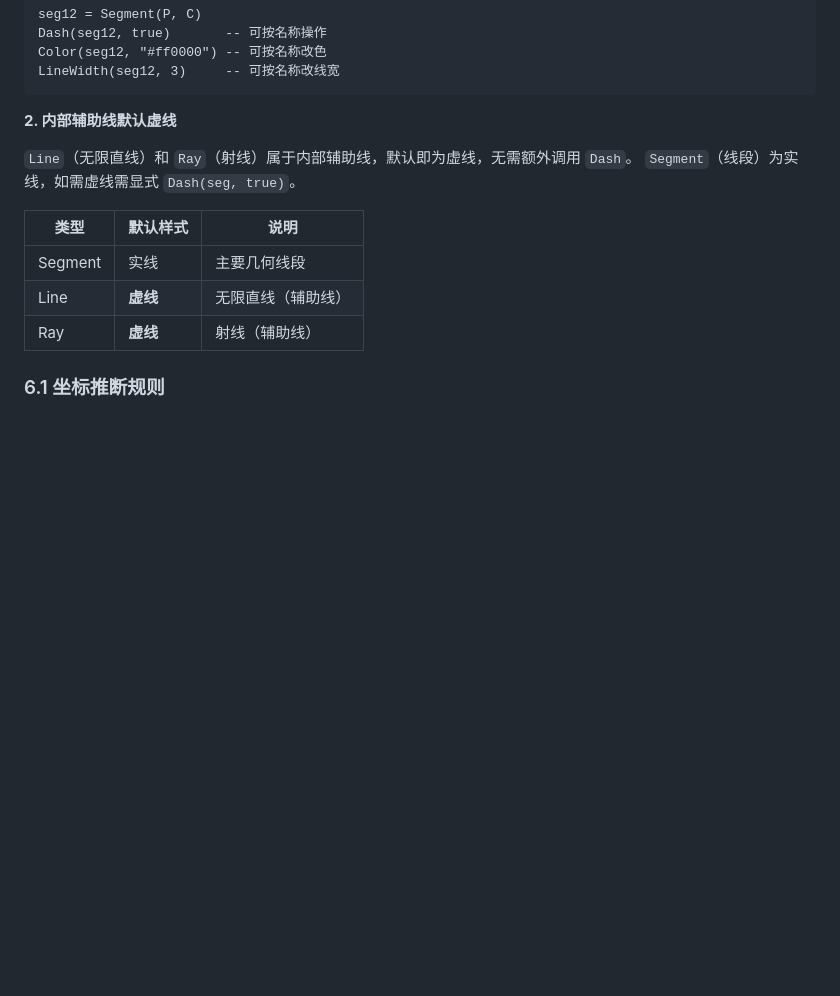
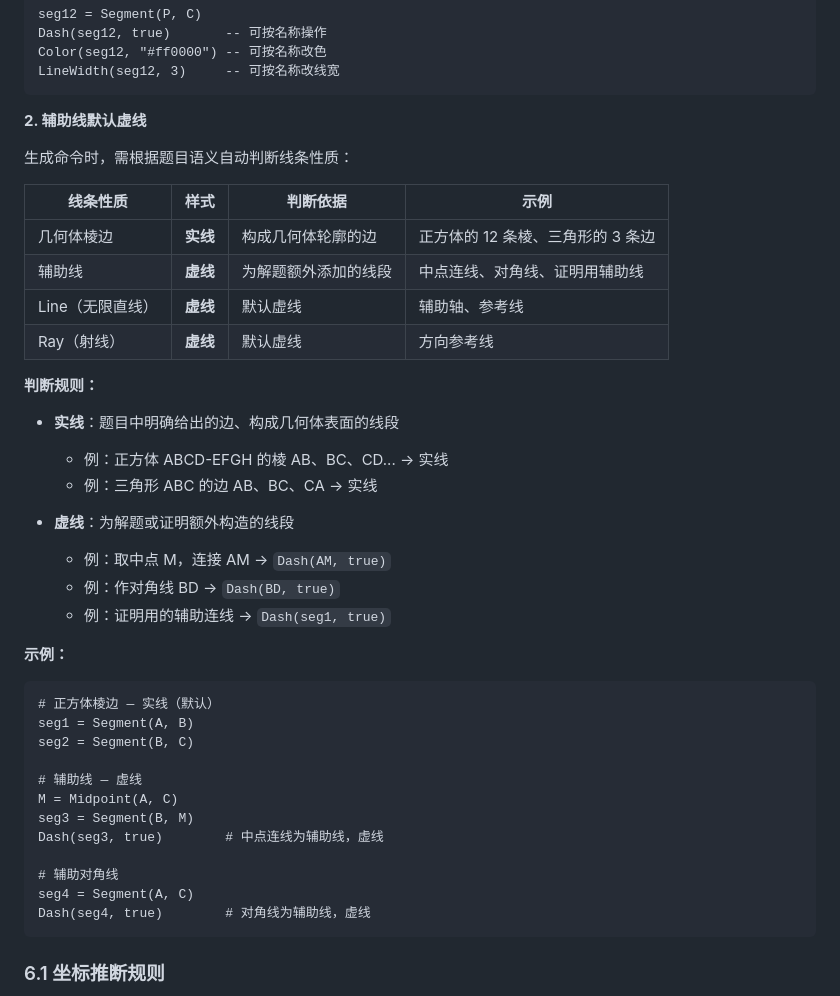
Before and after one commit to dna1211/math-geo-constructor, a Markdown page: docs/几何命令生成规则.md, the part around the change. Rendered like a GitHub page; blank space fills up the shorter version.

Commit message:
docs: 辅助线虚线规则 - AI自动判断几何体棱边vs辅助线
Co-Authored-By: Claude <noreply@anthropic.com>

````diff
--- a/docs/几何命令生成规则.md
+++ b/docs/几何命令生成规则.md
@@ -244,16 +244,43 @@ Color(seg12, "#ff0000") -- 可按名称改色
 LineWidth(seg12, 3)     -- 可按名称改线宽
 ```
 
-**2. 内部辅助线默认虚线**
+**2. 辅助线默认虚线**
 
-`Line`（无限直线）和 `Ray`（射线）属于内部辅助线，默认即为虚线，无需额外调用 `Dash`。
-`Segment`（线段）为实线，如需虚线需显式 `Dash(seg, true)`。
+生成命令时，需根据题目语义自动判断线条性质：
 
-| 类型 | 默认样式 | 说明 |
-|------|----------|------|
-| Segment | 实线 | 主要几何线段 |
-| Line | **虚线** | 无限直线（辅助线） |
-| Ray | **虚线** | 射线（辅助线） |
+| 线条性质 | 样式 | 判断依据 | 示例 |
+|----------|------|----------|------|
+| 几何体棱边 | **实线** | 构成几何体轮廓的边 | 正方体的 12 条棱、三角形的 3 条边 |
+| 辅助线 | **虚线** | 为解题额外添加的线段 | 中点连线、对角线、证明用辅助线 |
+| Line（无限直线） | **虚线** | 默认虚线 | 辅助轴、参考线 |
+| Ray（射线） | **虚线** | 默认虚线 | 方向参考线 |
+
+**判断规则：**
+
+- **实线**：题目中明确给出的边、构成几何体表面的线段
+  - 例：正方体 ABCD-EFGH 的棱 AB、BC、CD... → 实线
+  - 例：三角形 ABC 的边 AB、BC、CA → 实线
+
+- **虚线**：为解题或证明额外构造的线段
+  - 例：取中点 M，连接 AM → `Dash(AM, true)`
+  - 例：作对角线 BD → `Dash(BD, true)`
+  - 例：证明用的辅助连线 → `Dash(seg1, true)`
+
+**示例：**
+```
+# 正方体棱边 — 实线（默认）
+seg1 = Segment(A, B)
+seg2 = Segment(B, C)
+
+# 辅助线 — 虚线
+M = Midpoint(A, C)
+seg3 = Segment(B, M)
+Dash(seg3, true)        # 中点连线为辅助线，虚线
+
+# 辅助对角线
+seg4 = Segment(A, C)
+Dash(seg4, true)        # 对角线为辅助线，虚线
+```
 
 ### 6.1 坐标推断规则
 - [ ] 当用户说"上方 N 个单位"→ Z += N
````
